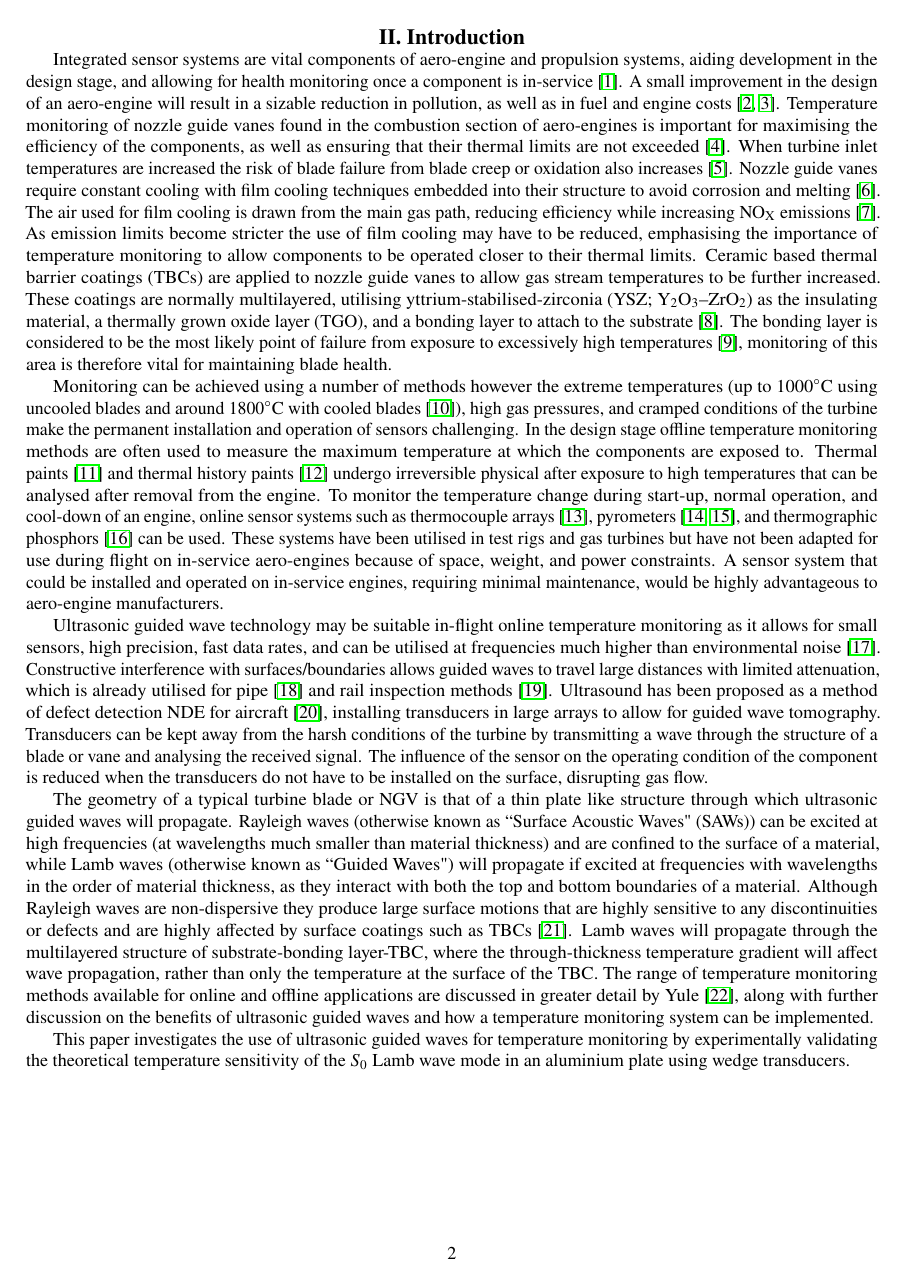
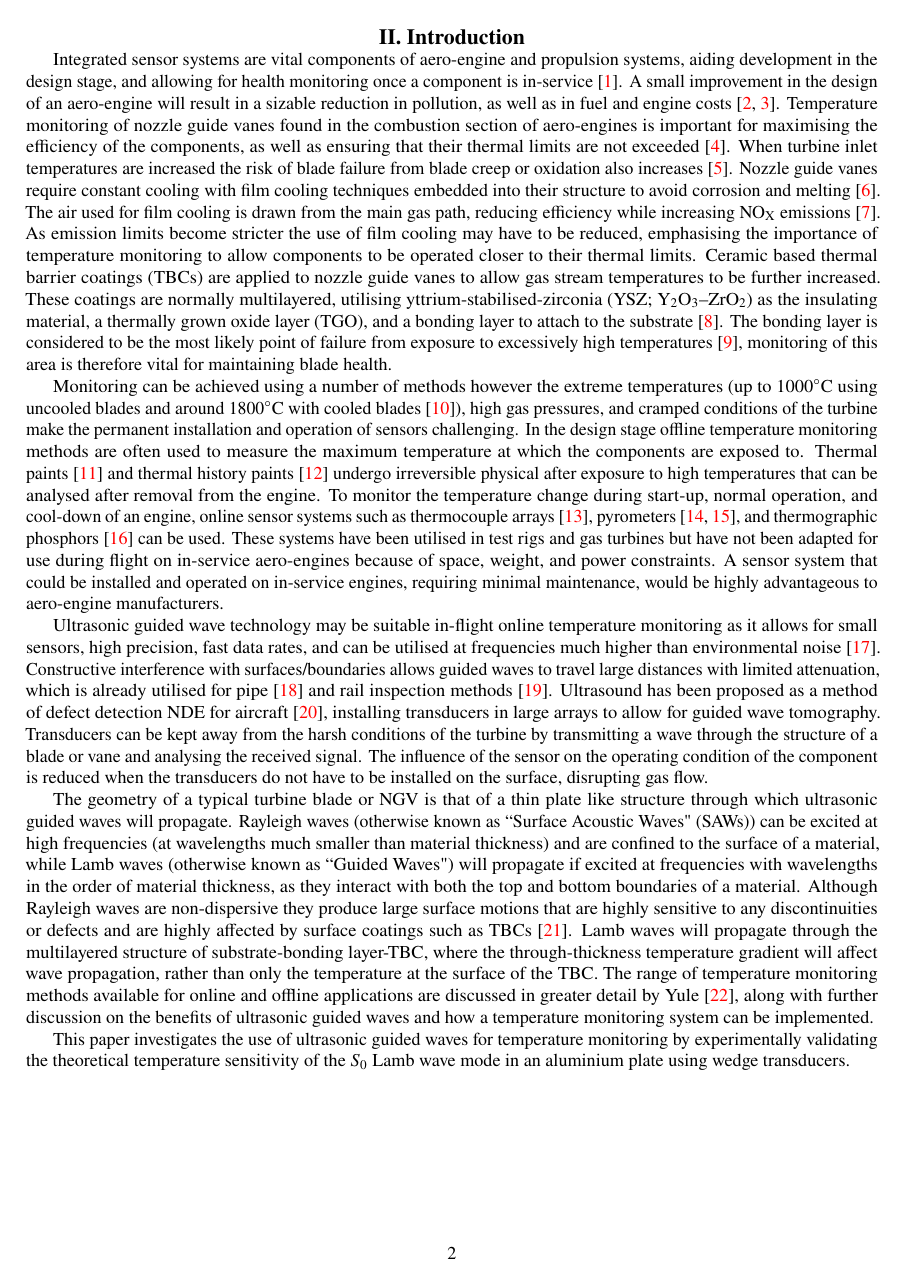
Before and after one commit to Lrrrence/Draft-Paper-AIAA-, a LaTeX paper (main.tex, which reads new-aiaa.cls): page 2 of 9. Compiled offline with pdfLaTeX.

Commit message:
fixed hyperref call in aiaa.cls

```diff
--- a/main.tex
+++ b/main.tex
@@ -11,7 +11,7 @@
 \usepackage{color,soul}
 \usepackage{graphicx}
 \usepackage{xcolor}
-\usepackage{amssymb}
+%\usepackage{amssymb}
 \usepackage{tabu}
 \usepackage{booktabs}
 \usepackage{moreverb,url}
@@ -19,6 +19,8 @@
 \usepackage{siunitx}
 \usepackage{tabularx}
 \usepackage{amsmath}
+\usepackage[colorlinks,bookmarksopen,bookmarksnumbered,citecolor=red,urlcolor=red]{hyperref}
+
 
 \author{Lawrence Yule\footnote{PhD Student, Electronics and Computer Science, University of Southampton.}}
 \affil{University of Southampton, Southampton, UK, SO17 1BJ}
--- a/new-aiaa.cls
+++ b/new-aiaa.cls
@@ -105,4 +105,4 @@
 \renewcommand{\bibfont}{\small}
 
 \RequirePackage[hyphens]{url}
-\RequirePackage{hyperref}
+%\RequirePackage{hyperref}
```
Also changed, not shown: main.bbl (added), main.pdf (added), 11 other files.
